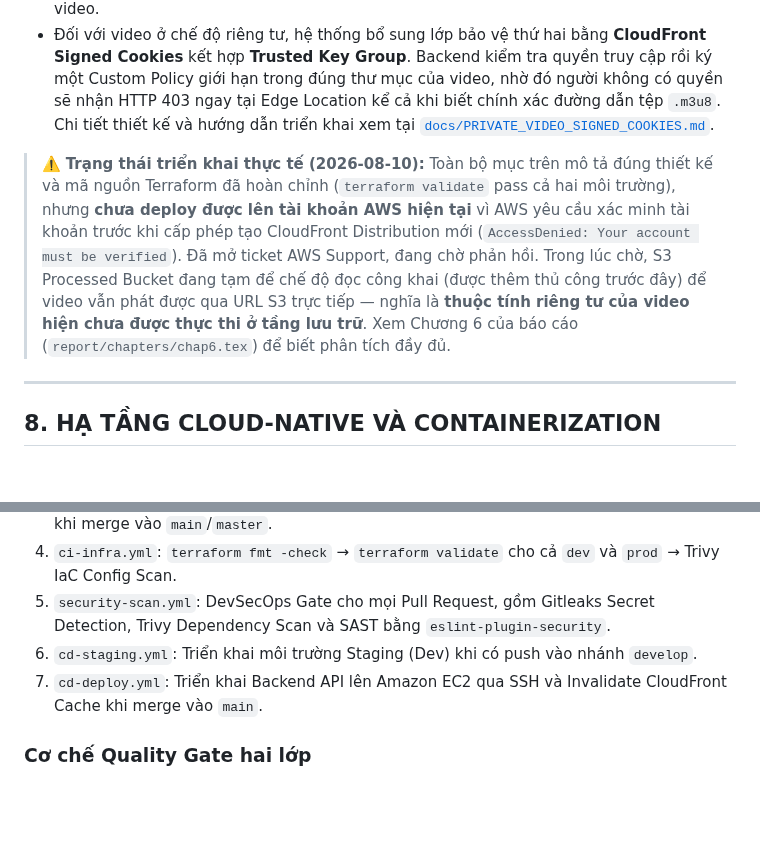
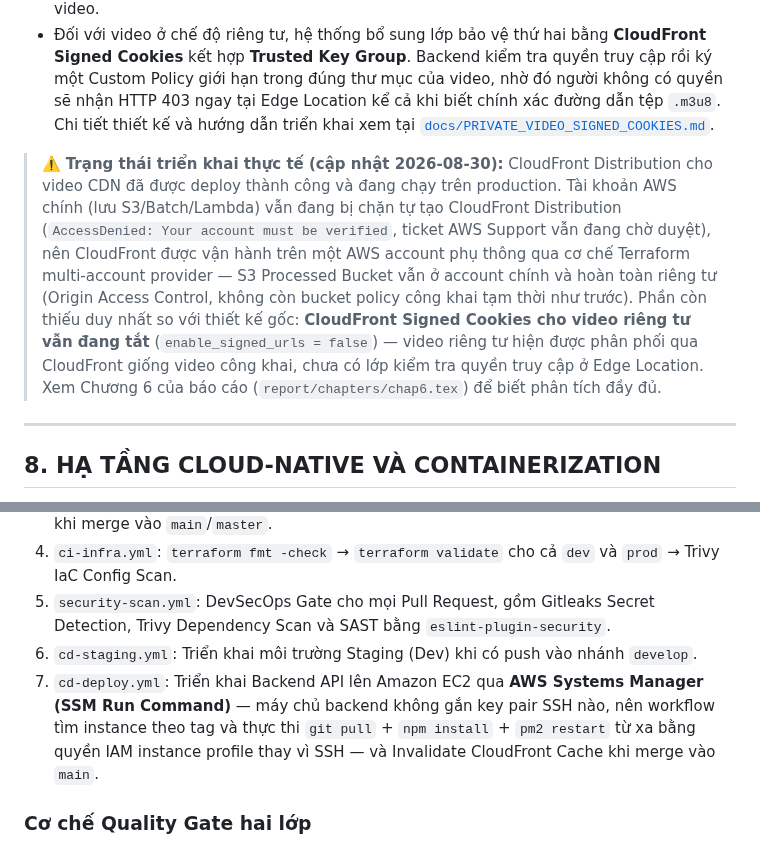
Before and after one commit to DinhQuocCuong28664/DACNTT_VideoStreaming, a Markdown page: README.md, 2 parts joined by grey strips. Drawn GitHub-style; blank space fills up the shorter version.

```diff
--- a/README.md
+++ b/README.md
@@ -136,7 +136,7 @@ sequenceDiagram
 - Hệ thống cấu hình **Origin Access Control (OAC)** để S3 Bucket được đặt ở chế độ hoàn toàn riêng tư. Chỉ Amazon CloudFront được cấp quyền truy cập dữ liệu trong bucket (thông qua S3 Bucket Policy), qua đó ngăn chặn việc truy cập trực tiếp trái phép vào video.
 - Đối với video ở chế độ riêng tư, hệ thống bổ sung lớp bảo vệ thứ hai bằng **CloudFront Signed Cookies** kết hợp **Trusted Key Group**. Backend kiểm tra quyền truy cập rồi ký một Custom Policy giới hạn trong đúng thư mục của video, nhờ đó người không có quyền sẽ nhận HTTP 403 ngay tại Edge Location kể cả khi biết chính xác đường dẫn tệp `.m3u8`. Chi tiết thiết kế và hướng dẫn triển khai xem tại [`docs/PRIVATE_VIDEO_SIGNED_COOKIES.md`](docs/PRIVATE_VIDEO_SIGNED_COOKIES.md).
 
-> ⚠️ **Trạng thái triển khai thực tế (2026-08-10):** Toàn bộ mục trên mô tả đúng thiết kế và mã nguồn Terraform đã hoàn chỉnh (`terraform validate` pass cả hai môi trường), nhưng **chưa deploy được lên tài khoản AWS hiện tại** vì AWS yêu cầu xác minh tài khoản trước khi cấp phép tạo CloudFront Distribution mới (`AccessDenied: Your account must be verified`). Đã mở ticket AWS Support, đang chờ phản hồi. Trong lúc chờ, S3 Processed Bucket đang tạm để chế độ đọc công khai (được thêm thủ công trước đây) để video vẫn phát được qua URL S3 trực tiếp — nghĩa là **thuộc tính riêng tư của video hiện chưa được thực thi ở tầng lưu trữ**. Xem Chương 6 của báo cáo (`report/chapters/chap6.tex`) để biết phân tích đầy đủ.
+> ⚠️ **Trạng thái triển khai thực tế (cập nhật 2026-08-30):** CloudFront Distribution cho video CDN đã được deploy thành công và đang chạy trên production. Tài khoản AWS chính (lưu S3/Batch/Lambda) vẫn đang bị chặn tự tạo CloudFront Distribution (`AccessDenied: Your account must be verified`, ticket AWS Support vẫn đang chờ duyệt), nên CloudFront được vận hành trên một AWS account phụ thông qua cơ chế Terraform multi-account provider — S3 Processed Bucket vẫn ở account chính và hoàn toàn riêng tư (Origin Access Control, không còn bucket policy công khai tạm thời như trước). Phần còn thiếu duy nhất so với thiết kế gốc: **CloudFront Signed Cookies cho video riêng tư vẫn đang tắt** (`enable_signed_urls = false`) — video riêng tư hiện được phân phối qua CloudFront giống video công khai, chưa có lớp kiểm tra quyền truy cập ở Edge Location. Xem Chương 6 của báo cáo (`report/chapters/chap6.tex`) để biết phân tích đầy đủ.
 
 ---
 
@@ -194,7 +194,7 @@ graph TD
 4. `ci-infra.yml`: `terraform fmt -check` → `terraform validate` cho cả `dev` và `prod` → Trivy IaC Config Scan.
 5. `security-scan.yml`: DevSecOps Gate cho mọi Pull Request, gồm Gitleaks Secret Detection, Trivy Dependency Scan và SAST bằng `eslint-plugin-security`.
 6. `cd-staging.yml`: Triển khai môi trường Staging (Dev) khi có push vào nhánh `develop`.
-7. `cd-deploy.yml`: Triển khai Backend API lên Amazon EC2 qua SSH và Invalidate CloudFront Cache khi merge vào `main`.
+7. `cd-deploy.yml`: Triển khai Backend API lên Amazon EC2 qua **AWS Systems Manager (SSM Run Command)** — máy chủ backend không gắn key pair SSH nào, nên workflow tìm instance theo tag và thực thi `git pull` + `npm install` + `pm2 restart` từ xa bằng quyền IAM instance profile thay vì SSH — và Invalidate CloudFront Cache khi merge vào `main`.
 
 ### Cơ chế Quality Gate hai lớp
 
```
Also changed, not shown: docs/PROGRESS_CHECKLIST.md (added, +76 -0 lines).
